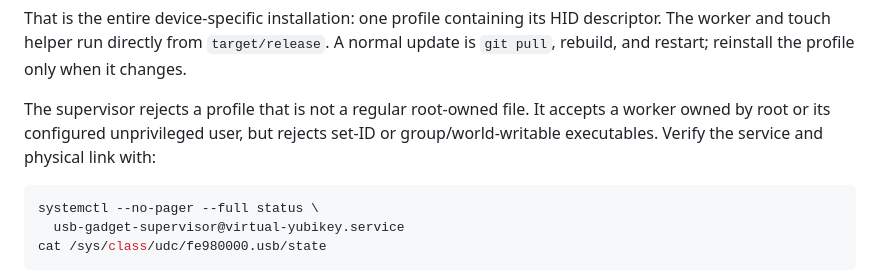
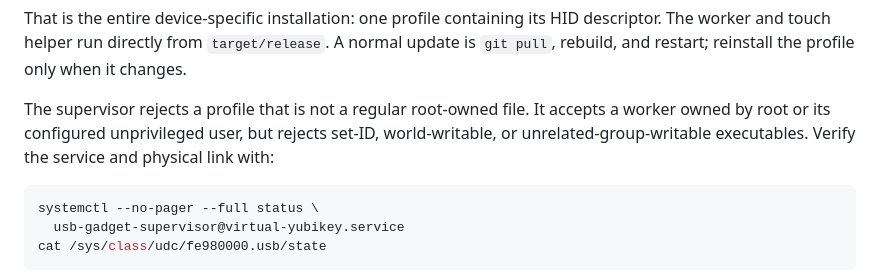
Before and after one commit to qpernil/virtual-yubikey, a Markdown page: README.md, the part around the change. Rendered like a GitHub page.

Commit message:
Document build-tree worker permissions

````diff
--- a/README.md
+++ b/README.md
@@ -287,8 +287,8 @@ the profile only when it changes.
 
 The supervisor rejects a profile that is not a regular root-owned file. It
 accepts a worker owned by root or its configured unprivileged user, but rejects
-set-ID or group/world-writable executables. Verify the service and physical
-link with:
+set-ID, world-writable, or unrelated-group-writable executables. Verify the
+service and physical link with:
 
 ```sh
 systemctl --no-pager --full status \
````
